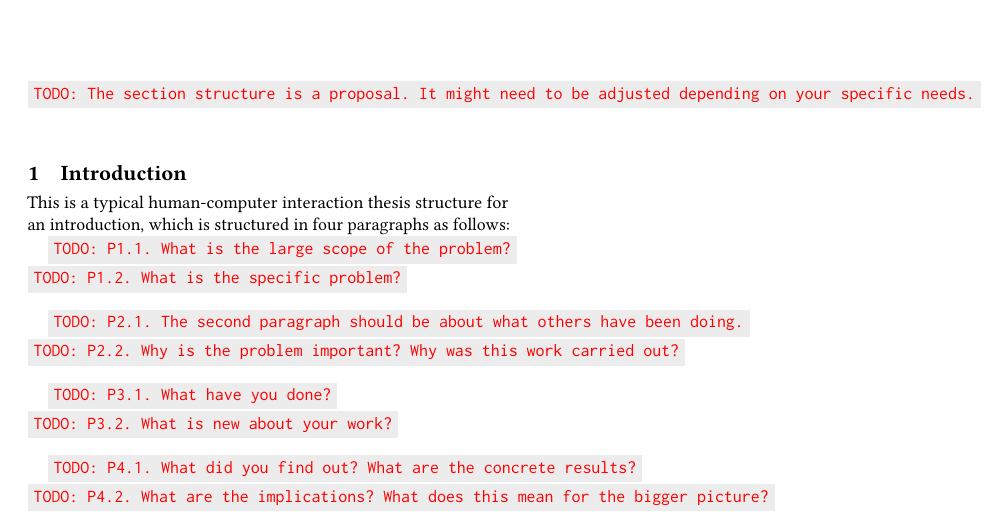
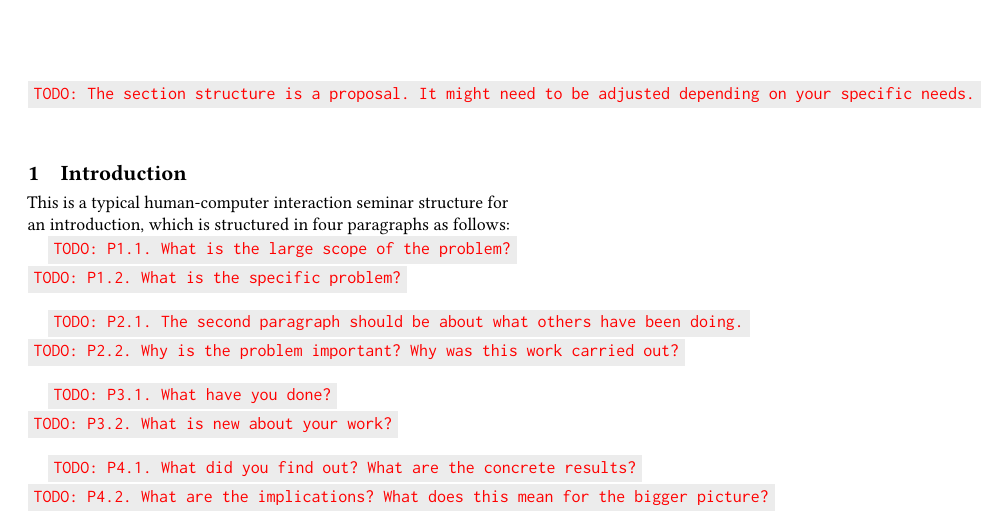
Before and after one commit to mimuc/seminar-template, a LaTeX paper (main.tex, which reads content.tex): part of the page, cut so that both start at the same text. Compiled offline with pdfLaTeX; a LaTeX package or settings file that is missing is left out.

Commit message:
Update thesis structure description in content.tex

```diff
--- a/content.tex
+++ b/content.tex
@@ -3,7 +3,7 @@
 % Use this file to enter your text.
 \section{Introduction}
 
-This is a typical human-computer interaction thesis structure for an introduction, which is structured in four paragraphs as follows:
+This is a typical human-computer interaction seminar structure for an introduction, which is structured in four paragraphs as follows:
 
 % First Paragraph
 % CORE MESSAGE OF THIS PARAGRAPH:
```
